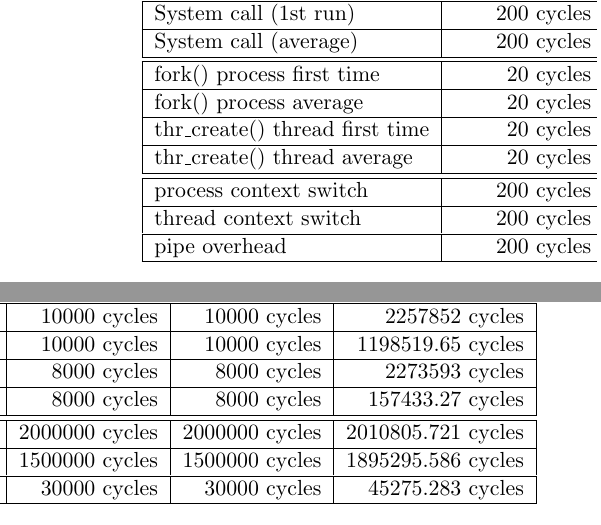
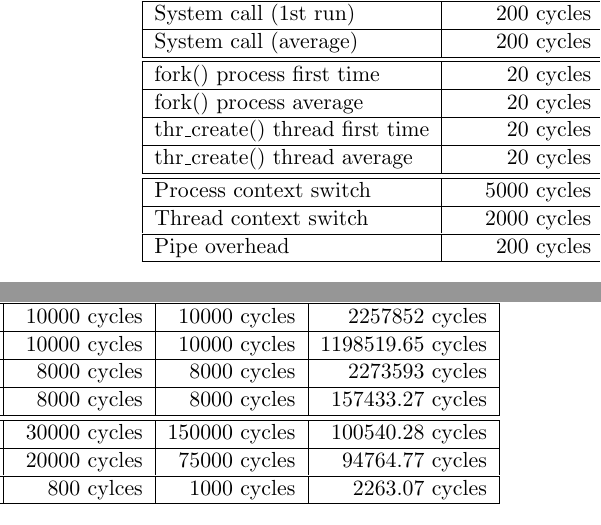
Before and after one commit to NoKriK/CSE221, a LaTeX thesis (report/src/system-measurement-project.tex, which reads report/src/summary-table.tex): two parts of the columns of page 22 of 25, joined at a grey line, cut so that both start at the same text. Compiled offline with pdfLaTeX.

Commit message:
summary-table.tex changed for context switch. CPU part offically done
Signed-off-by: normanwu <normanwu1990@gmail.com>

```diff
--- a/report/src/summary-table.tex
+++ b/report/src/summary-table.tex
@@ -28,12 +28,9 @@ thr\_create() thread first time	& 20 cycles & 8000 cycles		& 8000 cycles &  2273
 thr\_create() thread 	average	& 20 cycles & 8000 cycles		& 8000 cycles &  157433.27 cycles \\ \hline\hline
 
 
-process context switch 	& 200 cycles		&	2000000 cycles	&2000000 cycles	& 2010805.721 cycles \\
-\hline
-thread context switch 	& 200 cycles		&	1500000 cycles	&1500000 cycles	& 1895295.586 cycles \\
-\hline
-pipe overhead			& 200 cycles		&	30000 cycles	&30000 cycles	& 45275.283 cycles \\
-\hline
+Process context switch 	& 5000 cycles	& 30000 cycles	& 150000 cycles	& 100540.28 cycles \\ \hline
+Thread context switch 	& 2000 cycles	& 20000 cycles	& 75000 cycles	& 94764.77 cycles \\ \hline
+Pipe overhead		& 200 cycles	& 800 cylces	& 1000 cycles	& 2263.07 cycles \\ \hline
 
 \end{tabular}
 \end{center}
--- a/report/src/system-measurement-project.tex
+++ b/report/src/system-measurement-project.tex
@@ -48,8 +48,7 @@
 \newcommand{\newchapter}[1]{\chapter{\textcolor{blue}{#1}}}
 \newcommand{\starchapter}[1]{\chapter*{\textcolor{blue}{#1}}}
 
-\author{Qihua Wu\\
-Yann Léger}
+\author{Yann Léger\\Qihua Wu}
 \title{CSE221: System Measurement Project}
 
 \begin{document}
```
